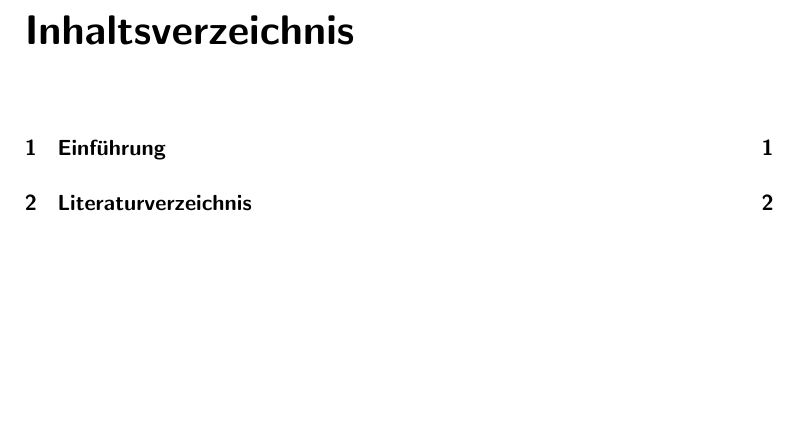
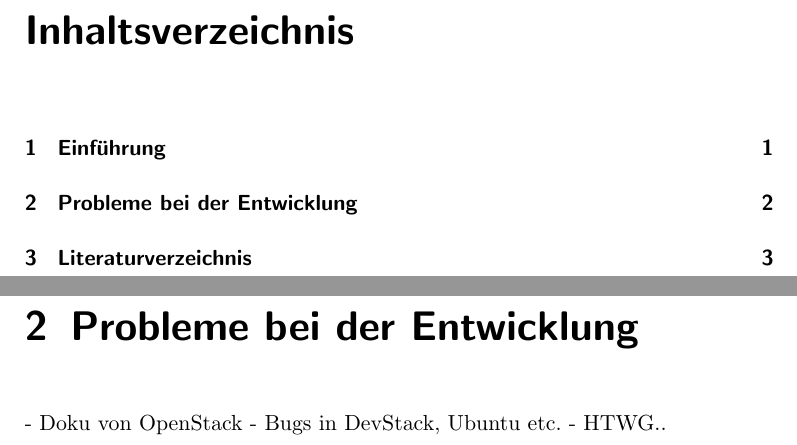
Before and after one commit to sikessle/htwg-lab-cloud, a LaTeX document (paper/htwg-lab-cloud.tex): part of page 2 of 7 before the commit and two parts of pages 2 and 7 of 8 after it, the two joined at a grey line, cut so that both start at the same text, the shorter picture padded with empty space. Compiled offline with pdfLaTeX.

Commit message:
section added

```diff
--- a/paper/htwg-lab-cloud.tex
+++ b/paper/htwg-lab-cloud.tex
@@ -56,6 +56,13 @@
 
 sdf
 
+% ============================ CHAPTER
+\chapter{Probleme bei der Entwicklung}
+
+- Doku von OpenStack
+- Bugs in DevStack, Ubuntu etc.
+- HTWG..
+
 % ============================ ENDE HAUPTTEIL
 
 
```
